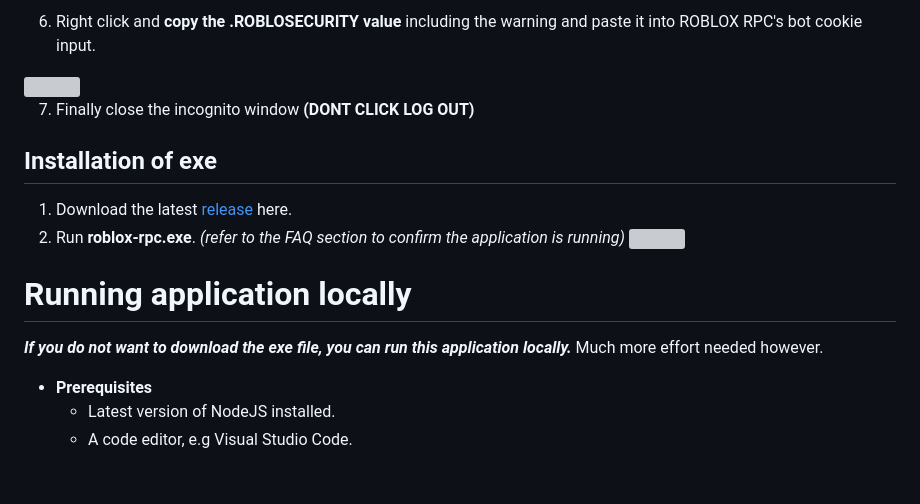
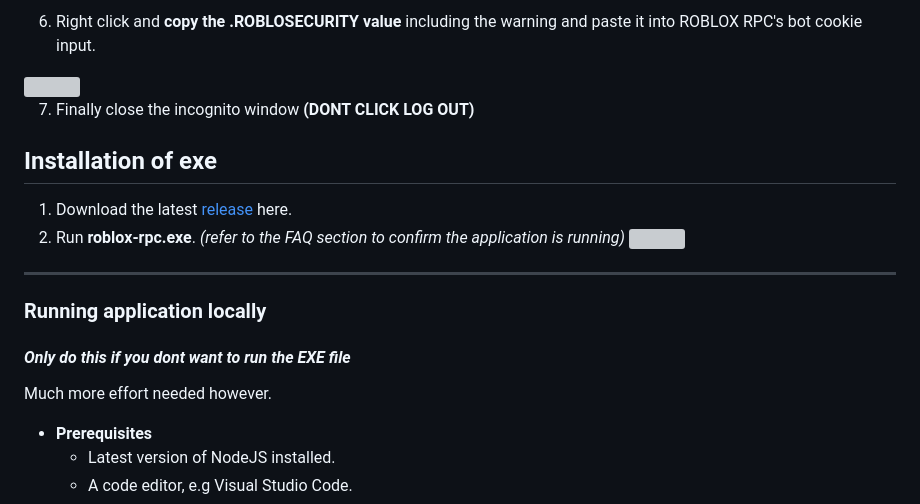
Before and after one commit to ItzBlinkzy/roblox-rpc, a Markdown page: README.md, the part around the change printed below. Drawn GitHub-style; blank space fills up the shorter version; grey boxes are pictures that could not be loaded.

Commit message:
v2.2 - README update

```diff
--- a/README.md
+++ b/README.md
@@ -49,11 +49,11 @@
 2. Run **roblox-rpc.exe**. _(refer to the FAQ section to confirm the application is running)_
    <img src="https://github.com/ItzBlinkzy/roblox-rpc/assets/68260779/ac7f6499-9329-47b9-ac01-949b6aa813e8" width="100" height="25"/>
 
-# Running application locally
+---
+### Running application locally
 
-**_If you do not want to download the exe file, you can run this application locally._**
+#### **_Only do this if you dont want to run the EXE file_**
 Much more effort needed however.
-
 - **Prerequisites**
   - Latest version of NodeJS installed.
   - A code editor, e.g Visual Studio Code.
```
Also changed, not shown: other parts of README.md (+3 -3 lines).
